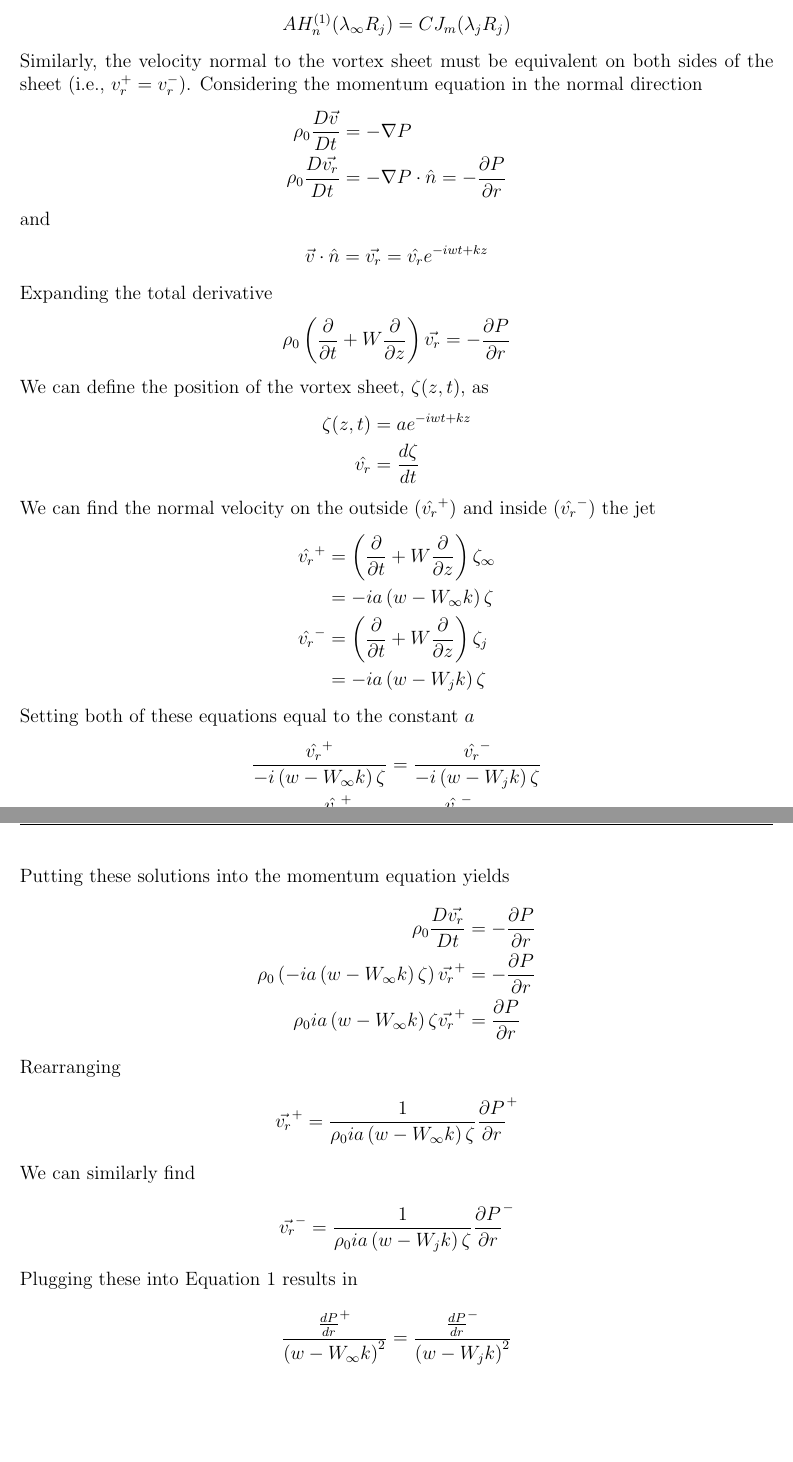
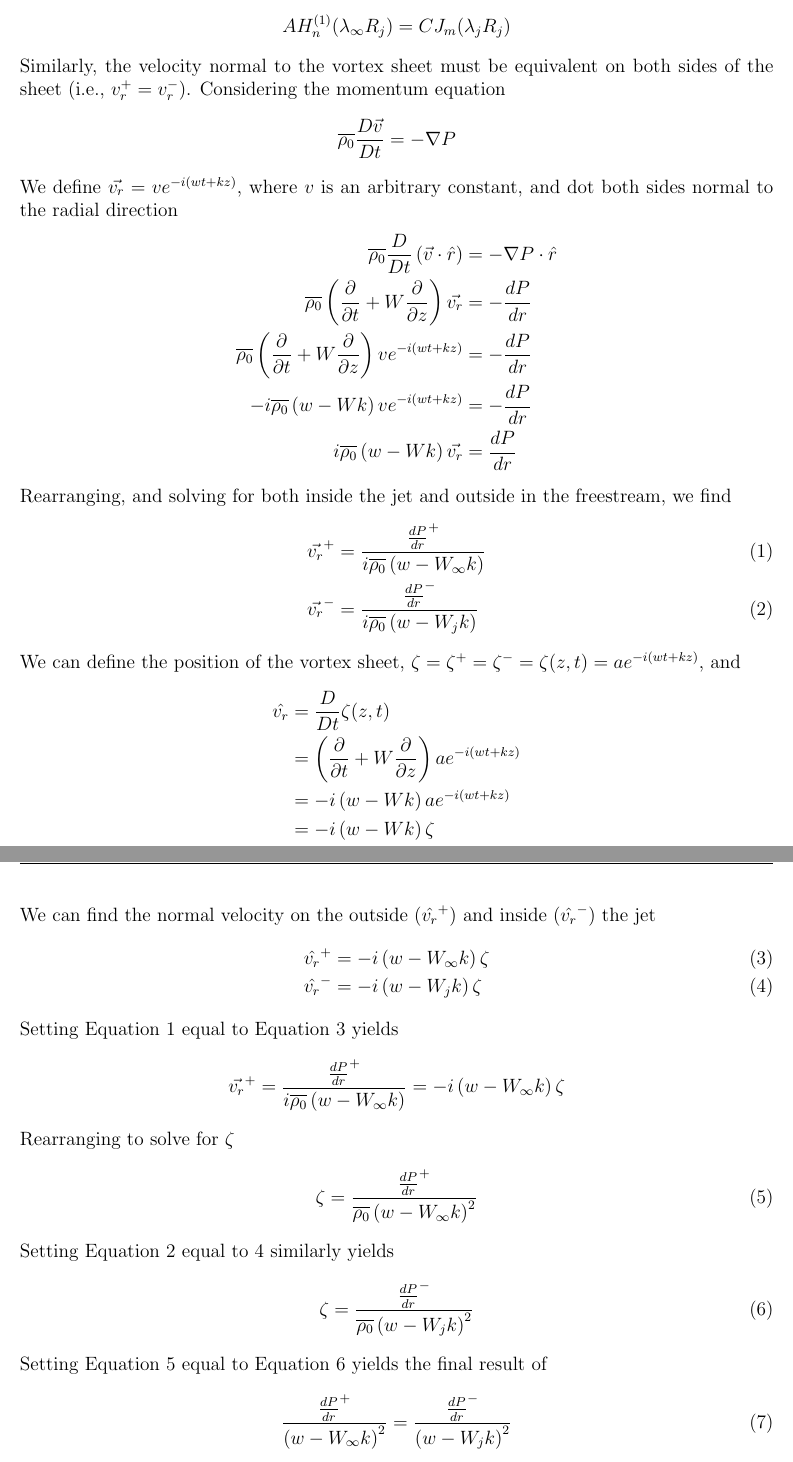
Before and after one commit to karasinski/MAE-298-Aeroacoustics, a LaTeX problem sheet (Homework2/tex/homework2.tex): two parts of pages 8 and 9 of 9, joined at a grey line, cut so that both start at the same text, the shorter picture padded with empty space. Compiled offline with pdfLaTeX.

Commit message:
clean up solution

```diff
--- a/Homework2/tex/homework2.tex
+++ b/Homework2/tex/homework2.tex
@@ -229,54 +229,73 @@ The pressure on the vortex sheet must be equivalent from both the inside and out
 \begin{align*}
 A H_n^{(1)} (\lambda_{\infty} R_j) = C J_m (\lambda_j R_j)
 \end{align*}
-Similarly, the velocity normal to the vortex sheet must be equivalent on both sides of the sheet (i.e., $v_r^+ = v_r^-$). Considering the momentum equation in the normal direction
+Similarly, the velocity normal to the vortex sheet must be equivalent on both sides of the sheet (i.e., $v_r^+ = v_r^-$). Considering the momentum equation
 \begin{align*}
-\rho_0 \dfrac{D \vec{v}}{D t} &= - \nabla P \\
-\rho_0 \dfrac{D \vec{v_r}}{D t} &= - \nabla P \cdot \hat{n} = -\dfrac{\partial P}{\partial r}
+\overline{\rho_0} \dfrac{D \vec{v}}{D t} &= - \nabla P
 \end{align*}
-and
+We define $\vec{v_r} = v e^{-i (w t + k z)}$, where $v$ is an arbitrary constant, and dot both sides normal to the radial direction
 \begin{align*}
-\vec{v} \cdot \hat{n} = \vec{v_r} = \hat{v_r} e^{-i w t + k z}
+\overline{\rho_0} \dfrac{D}{D t} \left ( \vec{v} \cdot \hat{r} \right ) &= - \nabla P \cdot \hat{r} \\
+\overline{\rho_0} \left( \dfrac{\partial}{\partial t} + W \dfrac{\partial}{\partial z} \right) \vec{v_r} &= -\dfrac{d P}{d r} \\
+\overline{\rho_0} \left( \dfrac{\partial}{\partial t} + W \dfrac{\partial}{\partial z} \right) v e^{-i (w t + k z)} &= -\dfrac{d P}{d r} \\
+-i \overline{\rho_0} \left(w - Wk \right) v e^{-i (w t + k z)} &= -\dfrac{d P}{d r} \\
+i \overline{\rho_0} \left(w - Wk \right) \vec{v_r} &= \dfrac{d P}{d r}
 \end{align*}
-Expanding the total derivative
+Rearranging, and solving for both inside the jet and outside in the freestream, we find
+\begin{align}
+\vec{v_r}^+ &= \dfrac{\frac{d P}{d r}^+} {i \overline{\rho_0} \left(w - W_{\infty}k \right) } \\
+\vec{v_r}^- &= \dfrac{\frac{d P}{d r}^-}{i \overline{\rho_0} \left(w - W_{j}k \right) }
+\end{align}
+We can define the position of the vortex sheet, $\zeta = \zeta^+ = \zeta^- = \zeta(z, t) = a e^{-i (w t + k z)}$, and
 \begin{align*}
-\rho_0 \left( \dfrac{\partial}{\partial t} + W \dfrac{\partial}{\partial z} \right) \vec{v_r} &= -\dfrac{\partial P}{\partial r}
-\end{align*}
-We can define the position of the vortex sheet, $\zeta(z, t)$, as
-\begin{align*}
-\zeta(z, t) &= a e^{-i w t + k z} \\
-\hat{v_r} &= \dfrac{d \zeta}{d t}
+\hat{v_r} &= \dfrac{D }{D t} \zeta(z, t) \\
+&= \left( \dfrac{\partial}{\partial t} + W \dfrac{\partial}{\partial z} \right) a e^{-i (w t + k z)} \\
+&= -i \left( w - W k \right) a e^{-i (w t + k z)} \\
+&= -i \left( w - W k \right) \zeta
 \end{align*}
 We can find the normal velocity on the outside ($\hat{v_r}^+$) and inside ($\hat{v_r}^-$) the jet
+\begin{align}
+\hat{v_r}^+ &= -i \left( w - W_{\infty} k \right) \zeta \\
+\hat{v_r}^- &= -i \left( w - W_{j} k \right) \zeta
+\end{align}
+% Dividing equation (1) by equation (2) yields
+% \begin{align}
+% \dfrac{\hat{v_r}^+}{\left( w - W_{\infty} k \right)} &= \dfrac{\hat{v_r}^-}{\left( w - W_{j} k \right)}
+% \end{align}
+% Putting (1) into the momentum equation yields
+% \begin{align*}
+% \overline{\rho_0} \dfrac{D \vec{v_r}}{D t} &= -\dfrac{\partial P}{\partial r} \\
+% \overline{\rho_0} \left( -i a \left( w - W_{\infty} k \right) \zeta \right) \vec{v_r}^+ &= - \dfrac{\partial P}{\partial r} \\
+% \overline{\rho_0} i a \left( w - W_{\infty} k \right) \zeta \vec{v_r}^+ &= \dfrac{\partial P}{\partial r}
+% \end{align*}
+% Rearranging
+% \begin{align*}
+% \vec{v_r}^+ &= \dfrac{1}{\overline{\rho_0} i a \left( w - W_{\infty} k \right) \zeta } \dfrac{\partial P}{\partial r}^+
+% \end{align*}
+% We can similarly find
+% \begin{align*}
+% \vec{v_r}^- &= \dfrac{1}{\overline{\rho_0} i a \left( w - W_{j} k \right) \zeta } \dfrac{\partial P}{\partial r}^-
+% \end{align*}
+% Plugging these into Equation~1 results in
+% \begin{align*}
+% \dfrac{\frac{dP}{dr}^+}{\left( w - W_{\infty} k \right)^2} &= \dfrac{\frac{dP}{dr}^-}{\left( w - W_{j} k \right)^2}
+% \end{align*}
+Setting Equation 1 equal to Equation 3 yields
 \begin{align*}
-\hat{v_r}^+ &= \left( \dfrac{\partial}{\partial t} + W \dfrac{\partial}{\partial z} \right) \zeta_{\infty} \\
-&= -i a \left( w - W_{\infty} k \right) \zeta \\
-\hat{v_r}^- &= \left( \dfrac{\partial}{\partial t} + W \dfrac{\partial}{\partial z} \right) \zeta_{j} \\
-&= -i a \left( w - W_{j} k \right) \zeta
+\vec{v_r}^+ &= \dfrac{\frac{d P}{d r}^+} {i \overline{\rho_0} \left(w - W_{\infty}k \right) } = -i \left( w - W_{\infty} k \right) \zeta
 \end{align*}
-Setting both of these equations equal to the constant $a$
+Rearranging to solve for $\zeta$
 \begin{align}
-\dfrac{\hat{v_r}^+}{-i \left( w - W_{\infty} k \right) \zeta} &= \dfrac{\hat{v_r}^-}{-i \left( w - W_{j} k \right) \zeta} \nonumber \\
-\dfrac{\hat{v_r}^+}{\left( w - W_{\infty} k \right)} &= \dfrac{\hat{v_r}^-}{\left( w - W_{j} k \right)}
+\zeta = \dfrac{\frac{d P}{d r}^+} {\overline{\rho_0} \left(w - W_{\infty}k \right)^2 }
 \end{align}
-Putting these solutions into the momentum equation yields
-\begin{align*}
-\rho_0 \dfrac{D \vec{v_r}}{D t} &= -\dfrac{\partial P}{\partial r} \\
-\rho_0 \left( -i a \left( w - W_{\infty} k \right) \zeta \right) \vec{v_r}^+ &= - \dfrac{\partial P}{\partial r} \\
-\rho_0 i a \left( w - W_{\infty} k \right) \zeta \vec{v_r}^+ &= \dfrac{\partial P}{\partial r}
-\end{align*}
-Rearranging
-\begin{align*}
-\vec{v_r}^+ &= \dfrac{1}{\rho_0 i a \left( w - W_{\infty} k \right) \zeta } \dfrac{\partial P}{\partial r}^+
-\end{align*}
-We can similarly find
-\begin{align*}
-\vec{v_r}^- &= \dfrac{1}{\rho_0 i a \left( w - W_{j} k \right) \zeta } \dfrac{\partial P}{\partial r}^-
-\end{align*}
-Plugging these into Equation~1 results in
-\begin{align*}
-\dfrac{\frac{dP}{dr}^+}{\left( w - W_{\infty} k \right)^2} &= \dfrac{\frac{dP}{dr}^-}{\left( w - W_{j} k \right)^2}
-\end{align*}
+Setting Equation 2 equal to 4 similarly yields
+\begin{align}
+\zeta = \dfrac{\frac{d P}{d r}^-} {\overline{\rho_0} \left(w - W_{j}k \right)^2 }
+\end{align}
+Setting Equation 5 equal to Equation 6 yields the final result of
+\begin{align}
+\dfrac{\frac{d P}{d r}^+} {\left(w - W_{\infty}k \right)^2 } = \dfrac{\frac{d P}{d r}^-} {\left(w - W_{j}k \right)^2 }
+\end{align}
 This gives us two equations (one from matching the pressure distributions, and one from matching the normal velocity equations) and two unknowns $A$ and $C$. The general solutions found in parts (b) and (c) can be uniquely solved by setting these two equations equal to each other.
 
 \end{document}
```
Also changed, not shown: Homework2/tex/homework2.pdf.
